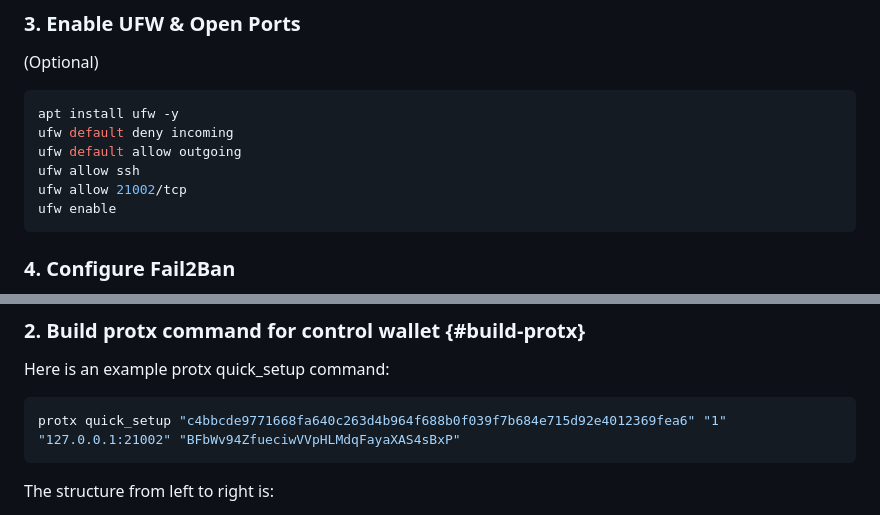
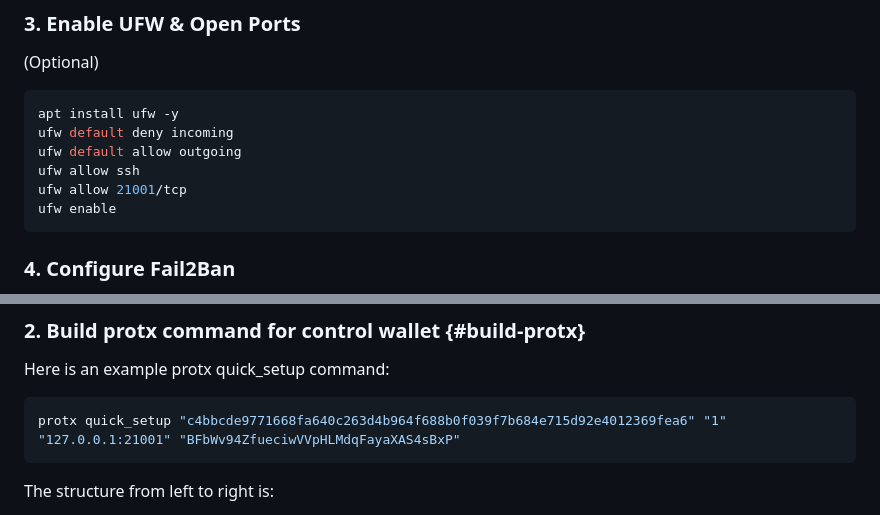
Before and after one commit to Altcoin-Master/Litoreum, a Markdown page: doc/smartnodes/README.md, 2 parts joined by grey strips. Rendered like a GitHub page.

````diff
--- a/doc/smartnodes/README.md
+++ b/doc/smartnodes/README.md
@@ -67,7 +67,7 @@ apt install ufw -y
 ufw default deny incoming
 ufw default allow outgoing
 ufw allow ssh
-ufw allow 21002/tcp
+ufw allow 21001/tcp
 ufw enable
 ```
 
@@ -167,7 +167,7 @@ The private key only allows you to restore the matching receiving address. If yo
 Here is an example protx quick_setup command:
 
 ```bash
-protx quick_setup "c4bbcde9771668fa640c263d4b964f688b0f039f7b684e715d92e4012369fea6" "1" "127.0.0.1:21002" "BFbWv94ZfueciwVVpHLMdqFayaXAS4sBxP"
+protx quick_setup "c4bbcde9771668fa640c263d4b964f688b0f039f7b684e715d92e4012369fea6" "1" "127.0.0.1:21001" "BFbWv94ZfueciwVVpHLMdqFayaXAS4sBxP"
 ```
 
 The structure from left to right is:
````
